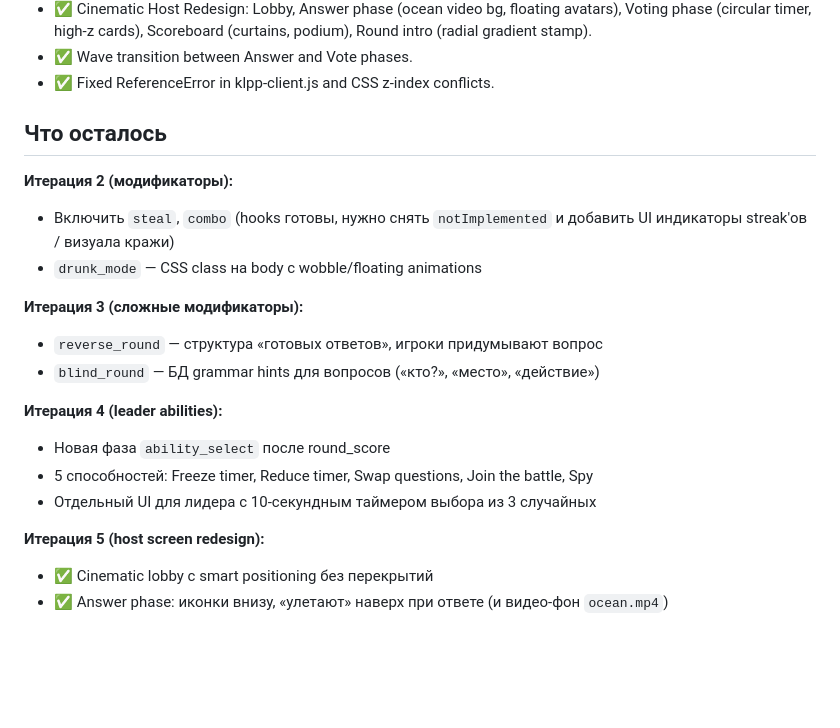
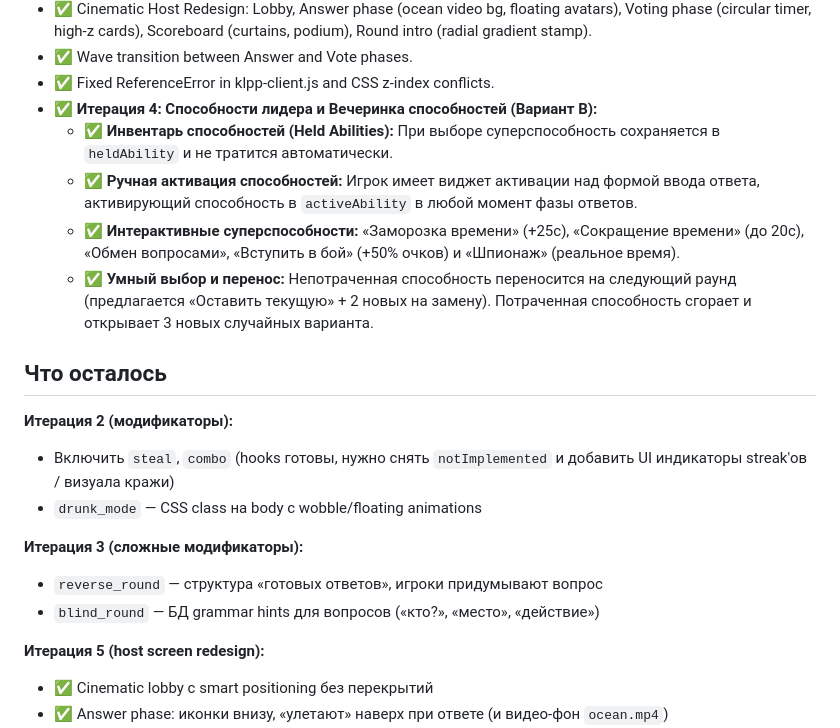
Before and after one commit to Ivannyao/klpp, a Markdown page: AGENTS.md, the part around the change. Rendered like a GitHub page; blank space fills up the shorter version.

Commit message:
docs: update AGENTS.md with Iteration 4 (Option V) completion details

```diff
--- a/AGENTS.md
+++ b/AGENTS.md
@@ -141,6 +141,11 @@ Quick-tunnel выдаёт случайный домен `xxx.trycloudflare.com`.
 - ✅ Cinematic Host Redesign: Lobby, Answer phase (ocean video bg, floating avatars), Voting phase (circular timer, high-z cards), Scoreboard (curtains, podium), Round intro (radial gradient stamp).
 - ✅ Wave transition between Answer and Vote phases.
 - ✅ Fixed ReferenceError in klpp-client.js and CSS z-index conflicts.
+- ✅ **Итерация 4: Способности лидера и Вечеринка способностей (Вариант В):**
+  - ✅ **Инвентарь способностей (Held Abilities):** При выборе суперспособность сохраняется в `heldAbility` и не тратится автоматически.
+  - ✅ **Ручная активация способностей:** Игрок имеет виджет активации над формой ввода ответа, активирующий способность в `activeAbility` в любой момент фазы ответов.
+  - ✅ **Интерактивные суперспособности:** «Заморозка времени» (+25с), «Сокращение времени» (до 20с), «Обмен вопросами», «Вступить в бой» (+50% очков) и «Шпионаж» (реальное время).
+  - ✅ **Умный выбор и перенос:** Непотраченная способность переносится на следующий раунд (предлагается «Оставить текущую» + 2 новых на замену). Потраченная способность сгорает и открывает 3 новых случайных варианта.
 
 ## Что осталось
 
@@ -151,11 +156,6 @@ Quick-tunnel выдаёт случайный домен `xxx.trycloudflare.com`.
 **Итерация 3 (сложные модификаторы):**
 - `reverse_round` — структура «готовых ответов», игроки придумывают вопрос
 - `blind_round` — БД grammar hints для вопросов («кто?», «место», «действие»)
-
-**Итерация 4 (leader abilities):**
-- Новая фаза `ability_select` после round_score
-- 5 способностей: Freeze timer, Reduce timer, Swap questions, Join the battle, Spy
-- Отдельный UI для лидера с 10-секундным таймером выбора из 3 случайных
 
 **Итерация 5 (host screen redesign):**
 - ✅ Cinematic lobby с smart positioning без перекрытий
```
